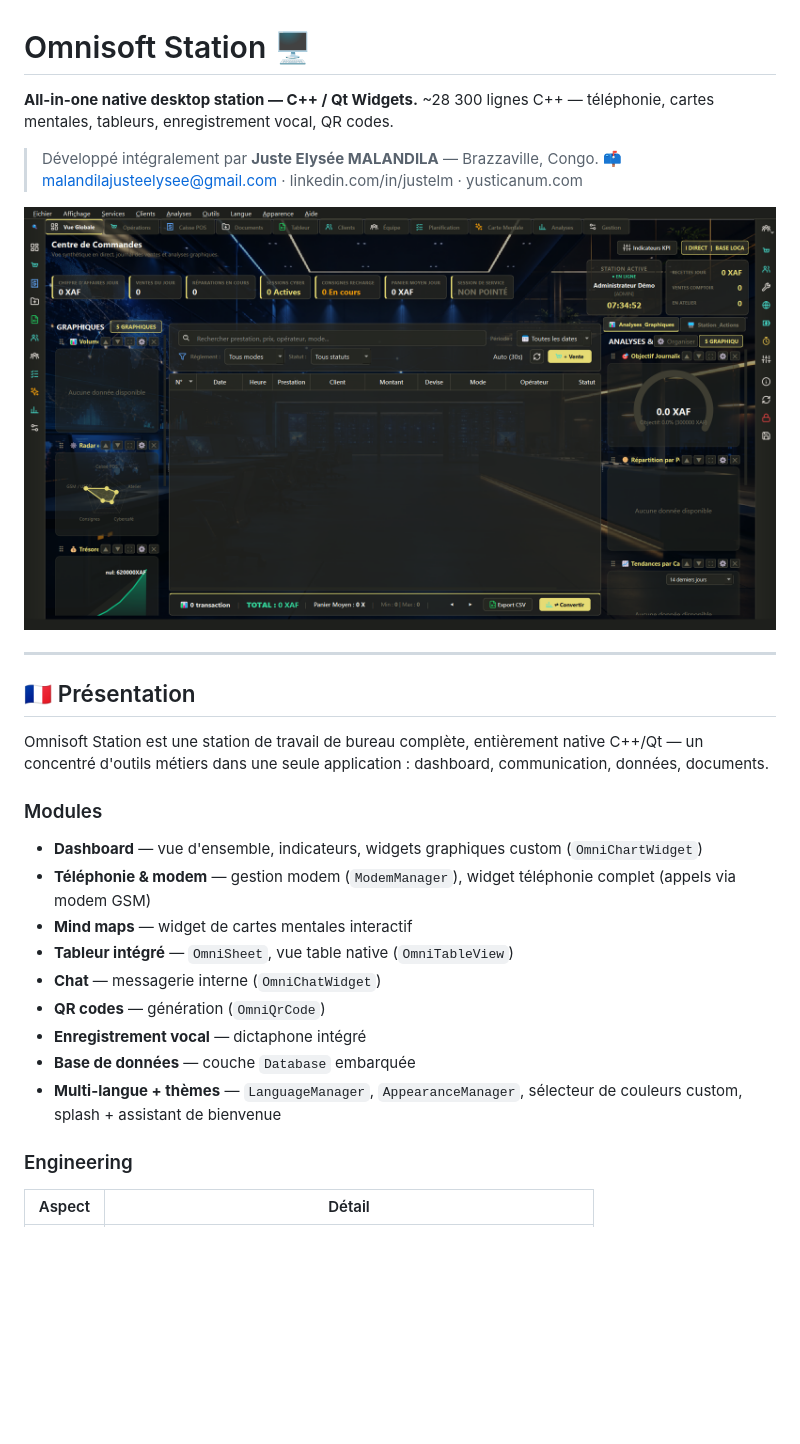
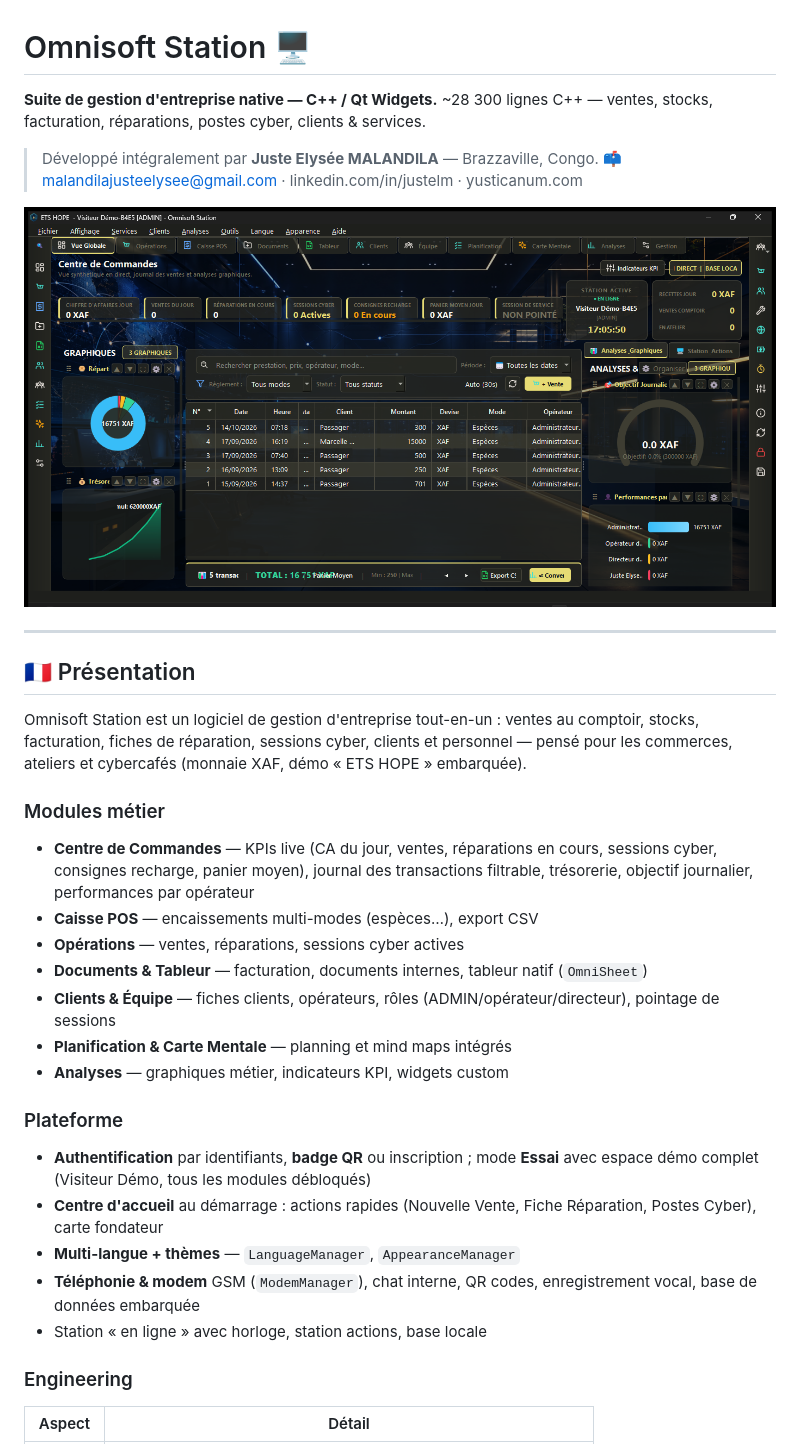
Before and after one commit to jdevseer9/Omnisoft-Station, a Markdown page: README.md, the part around one of its changes. Rendered like a GitHub page; pictures changed too: screenshots/commandes.png (added); blank space fills up the shorter version.

Commit message:
Description corrigee (suite gestion entreprise) + captures live login, accueil, centre de commandes

```diff
--- a/README.md
+++ b/README.md
@@ -1,36 +1,49 @@
 # Omnisoft Station 🖥
 
-**All-in-one native desktop station — C++ / Qt Widgets.**
-~28 300 lignes C++ — téléphonie, cartes mentales, tableurs,
-enregistrement vocal, QR codes.
+**Suite de gestion d'entreprise native — C++ / Qt Widgets.**
+~28 300 lignes C++ — ventes, stocks, facturation, réparations,
+postes cyber, clients & services.
 
 > Développé intégralement par **Juste Elysée MALANDILA** — Brazzaville, Congo.
 > 📫 malandilajusteelysee@gmail.com · linkedin.com/in/justelm · yusticanum.com
 
-![Dashboard](screenshots/dashboard_snapshot.png)
+![Centre de Commandes](screenshots/commandes.png)
 
 ---
 
 ## 🇫🇷 Présentation
 
-Omnisoft Station est une station de travail de bureau complète,
-entièrement native C++/Qt — un concentré d'outils métiers dans une
-seule application : dashboard, communication, données, documents.
+Omnisoft Station est un logiciel de gestion d'entreprise tout-en-un :
+ventes au comptoir, stocks, facturation, fiches de réparation,
+sessions cyber, clients et personnel — pensé pour les commerces,
+ateliers et cybercafés (monnaie XAF, démo « ETS HOPE » embarquée).
 
-### Modules
+### Modules métier
 
-- **Dashboard** — vue d'ensemble, indicateurs, widgets graphiques
-  custom (`OmniChartWidget`)
-- **Téléphonie & modem** — gestion modem (`ModemManager`), widget
-  téléphonie complet (appels via modem GSM)
-- **Mind maps** — widget de cartes mentales interactif
-- **Tableur intégré** — `OmniSheet`, vue table native (`OmniTableView`)
-- **Chat** — messagerie interne (`OmniChatWidget`)
-- **QR codes** — génération (`OmniQrCode`)
-- **Enregistrement vocal** — dictaphone intégré
-- **Base de données** — couche `Database` embarquée
-- **Multi-langue + thèmes** — `LanguageManager`, `AppearanceManager`,
-  sélecteur de couleurs custom, splash + assistant de bienvenue
+- **Centre de Commandes** — KPIs live (CA du jour, ventes, réparations
+  en cours, sessions cyber, consignes recharge, panier moyen),
+  journal des transactions filtrable, trésorerie, objectif journalier,
+  performances par opérateur
+- **Caisse POS** — encaissements multi-modes (espèces…), export CSV
+- **Opérations** — ventes, réparations, sessions cyber actives
+- **Documents & Tableur** — facturation, documents internes, tableur
+  natif (`OmniSheet`)
+- **Clients & Équipe** — fiches clients, opérateurs, rôles
+  (ADMIN/opérateur/directeur), pointage de sessions
+- **Planification & Carte Mentale** — planning et mind maps intégrés
+- **Analyses** — graphiques métier, indicateurs KPI, widgets custom
+
+### Plateforme
+
+- **Authentification** par identifiants, **badge QR** ou inscription ;
+  mode **Essai** avec espace démo complet (Visiteur Démo, tous les
+  modules débloqués)
+- **Centre d'accueil** au démarrage : actions rapides (Nouvelle Vente,
+  Fiche Réparation, Postes Cyber), carte fondateur
+- **Multi-langue + thèmes** — `LanguageManager`, `AppearanceManager`
+- **Téléphonie & modem** GSM (`ModemManager`), chat interne,
+  QR codes, enregistrement vocal, base de données embarquée
+- Station « en ligne » avec horloge, station actions, base locale
 
 ### Engineering
 
```
Also changed, not shown: other parts of README.md (+7 -1 lines), screenshots/accueil.png (added), screenshots/login.png (added).
